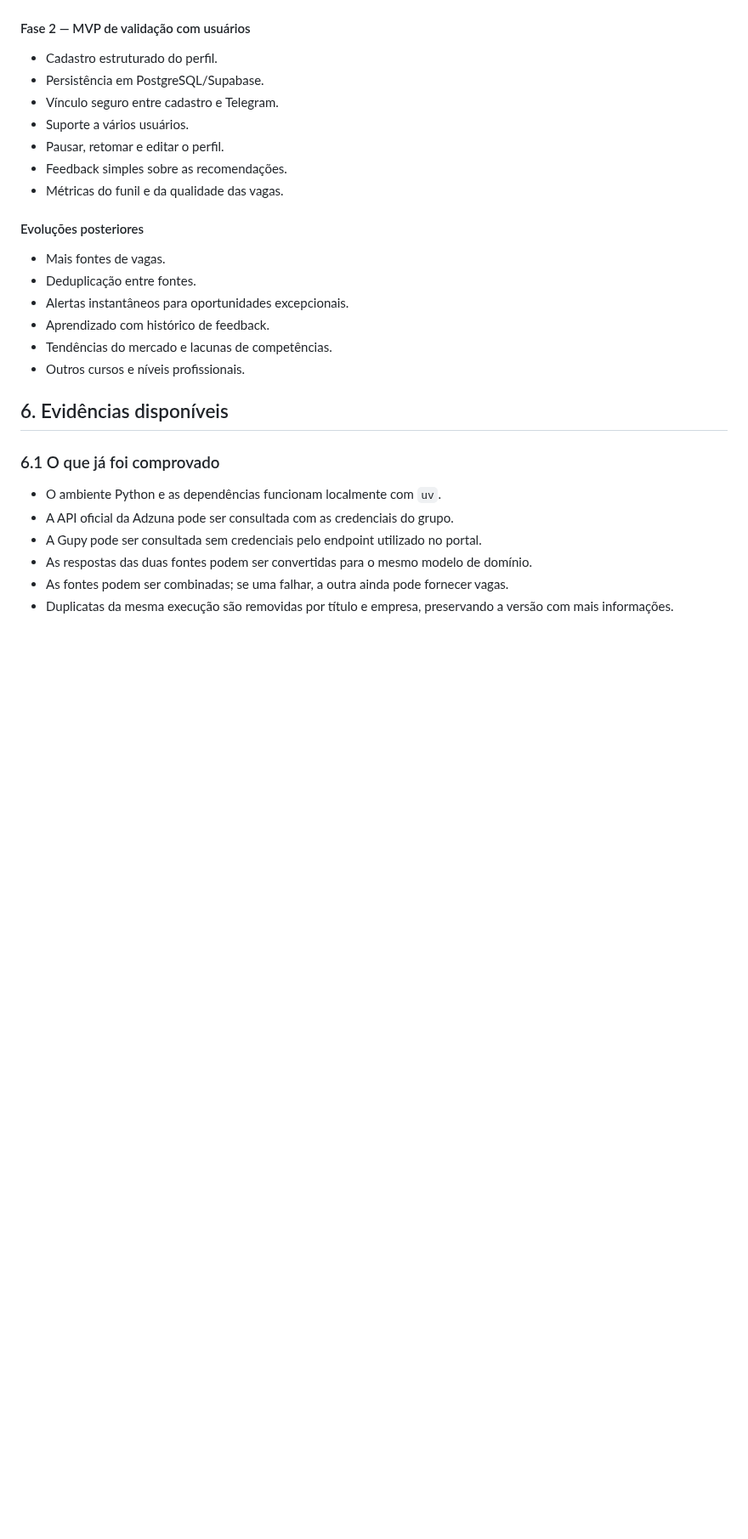
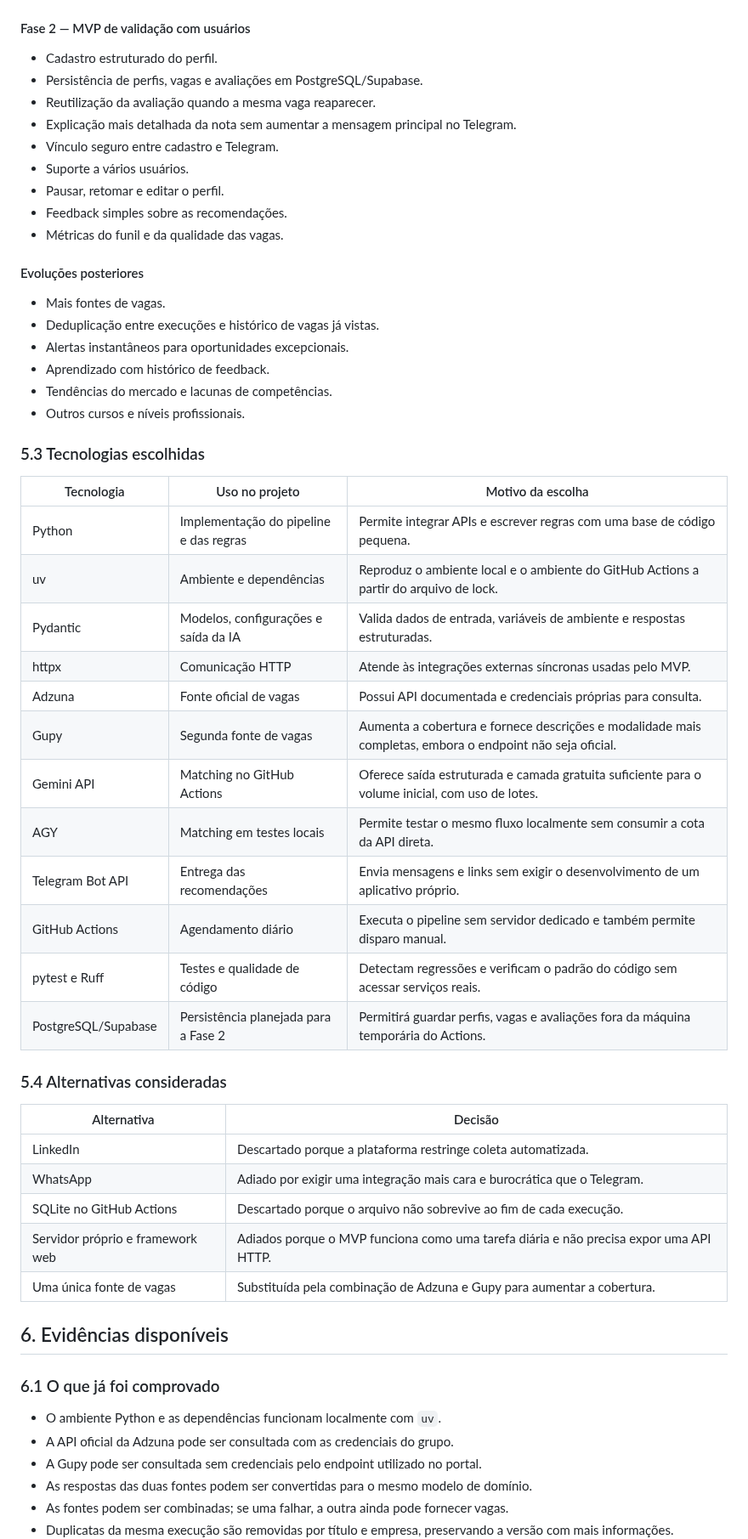
Before and after one commit to babue0/RadarEstagio, a Markdown page: docs/pre-prd.md, the part around one of its changes. Shown at 85% size. Drawn GitHub-style; blank space fills up the shorter version.

Commit message:
docs: completa definições do pré-prd

```diff
--- a/docs/pre-prd.md
+++ b/docs/pre-prd.md
@@ -108,7 +111,9 @@ Para preservar a viabilidade, a visão completa não deve ser tratada como uma
 #### Fase 2 — MVP de validação com usuários
 
 - Cadastro estruturado do perfil.
-- Persistência em PostgreSQL/Supabase.
+- Persistência de perfis, vagas e avaliações em PostgreSQL/Supabase.
+- Reutilização da avaliação quando a mesma vaga reaparecer.
+- Explicação mais detalhada da nota sem aumentar a mensagem principal no Telegram.
 - Vínculo seguro entre cadastro e Telegram.
 - Suporte a vários usuários.
 - Pausar, retomar e editar o perfil.
@@ -118,11 +123,38 @@ Para preservar a viabilidade, a visão completa não deve ser tratada como uma
 #### Evoluções posteriores
 
 - Mais fontes de vagas.
-- Deduplicação entre fontes.
+- Deduplicação entre execuções e histórico de vagas já vistas.
 - Alertas instantâneos para oportunidades excepcionais.
 - Aprendizado com histórico de feedback.
 - Tendências do mercado e lacunas de competências.
 - Outros cursos e níveis profissionais.
+
+### 5.3 Tecnologias escolhidas
+
+| Tecnologia | Uso no projeto | Motivo da escolha |
+| --- | --- | --- |
+| Python | Implementação do pipeline e das regras | Permite integrar APIs e escrever regras com uma base de código pequena. |
+| uv | Ambiente e dependências | Reproduz o ambiente local e o ambiente do GitHub Actions a partir do arquivo de lock. |
+| Pydantic | Modelos, configurações e saída da IA | Valida dados de entrada, variáveis de ambiente e respostas estruturadas. |
+| httpx | Comunicação HTTP | Atende às integrações externas síncronas usadas pelo MVP. |
+| Adzuna | Fonte oficial de vagas | Possui API documentada e credenciais próprias para consulta. |
+| Gupy | Segunda fonte de vagas | Aumenta a cobertura e fornece descrições e modalidade mais completas, embora o endpoint não seja oficial. |
+| Gemini API | Matching no GitHub Actions | Oferece saída estruturada e camada gratuita suficiente para o volume inicial, com uso de lotes. |
+| AGY | Matching em testes locais | Permite testar o mesmo fluxo localmente sem consumir a cota da API direta. |
+| Telegram Bot API | Entrega das recomendações | Envia mensagens e links sem exigir o desenvolvimento de um aplicativo próprio. |
+| GitHub Actions | Agendamento diário | Executa o pipeline sem servidor dedicado e também permite disparo manual. |
+| pytest e Ruff | Testes e qualidade de código | Detectam regressões e verificam o padrão do código sem acessar serviços reais. |
+| PostgreSQL/Supabase | Persistência planejada para a Fase 2 | Permitirá guardar perfis, vagas e avaliações fora da máquina temporária do Actions. |
+
+### 5.4 Alternativas consideradas
+
+| Alternativa | Decisão |
+| --- | --- |
+| LinkedIn | Descartado porque a plataforma restringe coleta automatizada. |
+| WhatsApp | Adiado por exigir uma integração mais cara e burocrática que o Telegram. |
+| SQLite no GitHub Actions | Descartado porque o arquivo não sobrevive ao fim de cada execução. |
+| Servidor próprio e framework web | Adiados porque o MVP funciona como uma tarefa diária e não precisa expor uma API HTTP. |
+| Uma única fonte de vagas | Substituída pela combinação de Adzuna e Gupy para aumentar a cobertura. |
 
 ## 6. Evidências disponíveis
 
```
Also changed, not shown: other parts of docs/pre-prd.md (+7 -2 lines).
